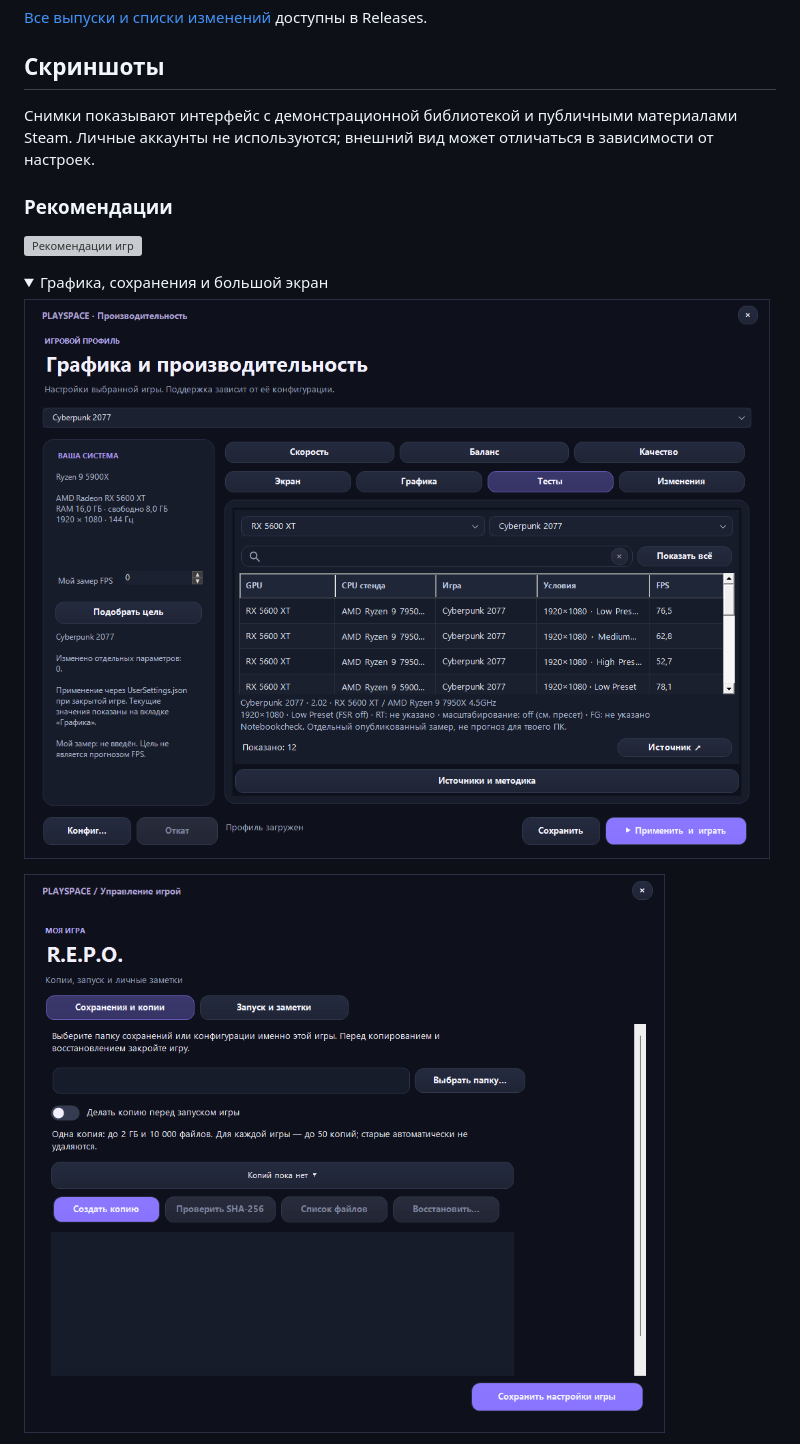
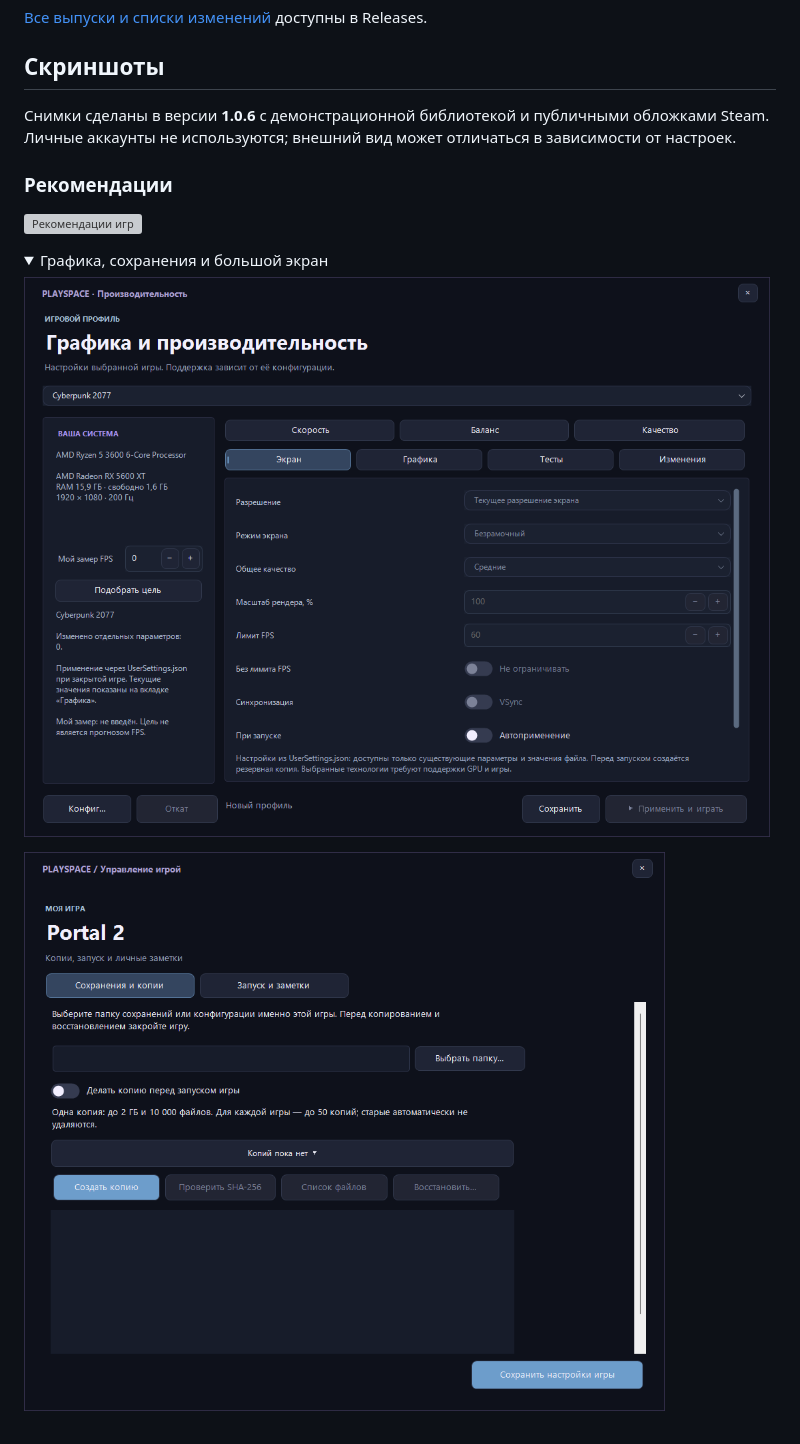
Before and after one commit to d3a0g/LauncherPlaySpace, a Markdown page: README.md, the part around one of its changes. Drawn GitHub-style; pictures changed too: docs/screenshots/v1.0.6/game-care.png (added), docs/screenshots/v1.0.6/performance.png (added); folded sections open; grey boxes are pictures that could not be loaded.

Commit message:
docs: show version 1.0.6 interface with game artwork

```diff
--- a/README.md
+++ b/README.md
@@ -45,7 +45,7 @@ LauncherPlaySpace (PlaySpace) объединяет установленные и
 
 ## Скриншоты
 
-Снимки показывают интерфейс с демонстрационной библиотекой и публичными материалами Steam. Личные аккаунты не используются; внешний вид может отличаться в зависимости от настроек.
+Снимки сделаны в версии **1.0.6** с демонстрационной библиотекой и публичными обложками Steam. Личные аккаунты не используются; внешний вид может отличаться в зависимости от настроек.
 
 ### Рекомендации
 
@@ -54,7 +54,7 @@ LauncherPlaySpace (PlaySpace) объединяет установленные и
 <details>
 <summary>Графика, сохранения и большой экран</summary>
 
-![Настройки графики и внешние тесты](docs/screenshots/performance.png)
+![Настройки графики](docs/screenshots/v1.0.6/performance.png)
 
-![Резервные копии и управление игрой](docs/screenshots/game-care.png)
+![Резервные копии и управление игрой](docs/screenshots/v1.0.6/game-care.png)
 
```
Also changed, not shown: other parts of README.md (+3 -3 lines), docs/screenshots/v1.0.6/controller.png (added), docs/screenshots/v1.0.6/library.png (added), 1 other file.
